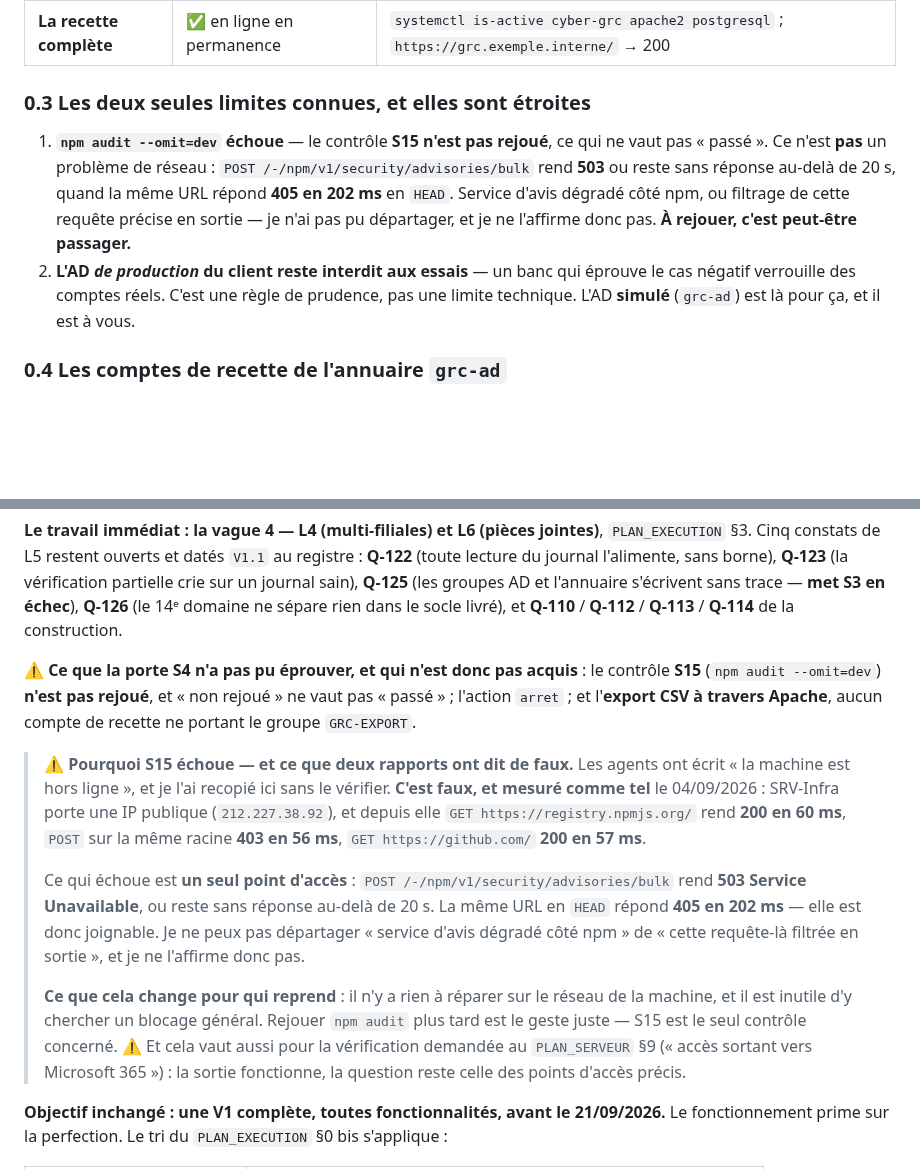
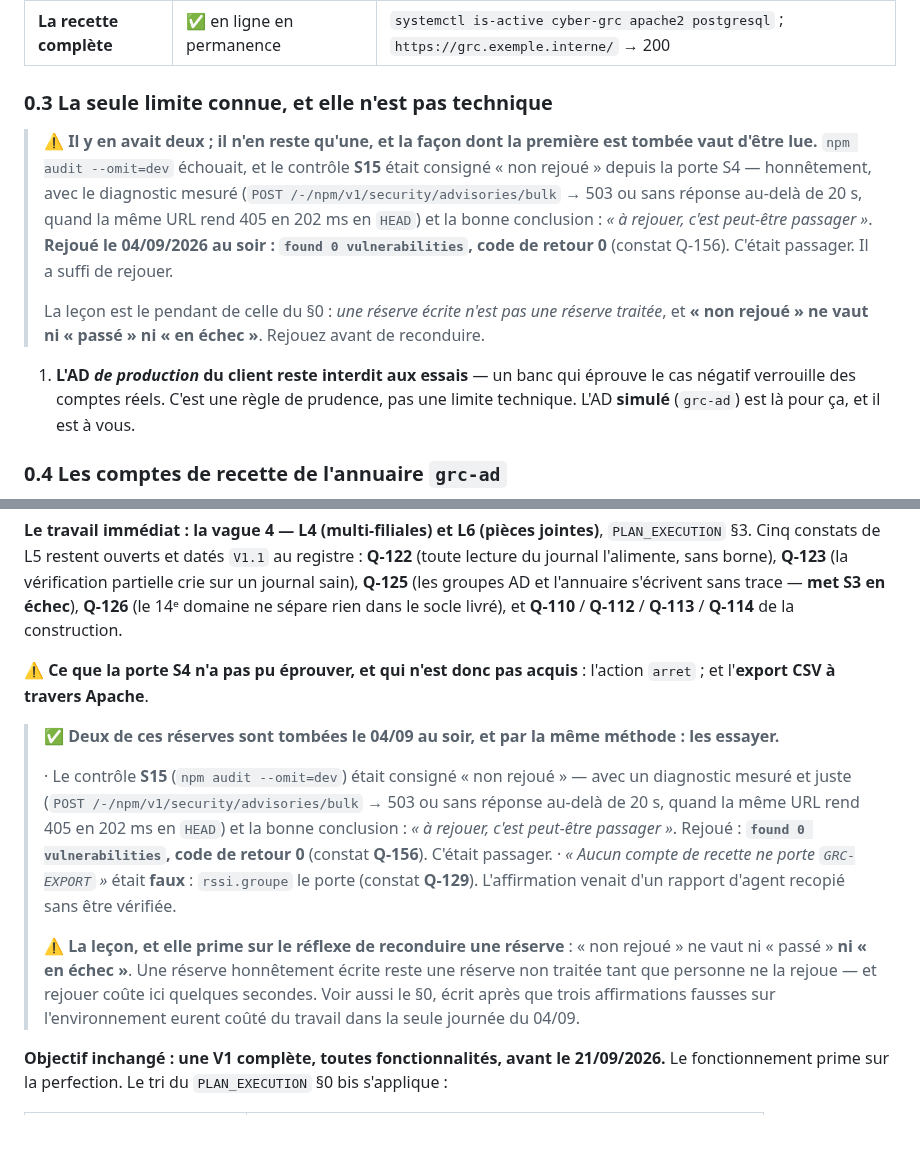
Before and after one commit to Hakim1195/cyber-grc, a Markdown page: CLAUDE.md, 2 parts joined by grey strips. GitHub-like rendering; blank space fills up the shorter version.

Commit message:
S15 passe : « non rejoué » ne vaut ni « passé » ni « en échec »
CLAUDE.md §0.3 annonçait DEUX limites connues de cette machine. Il n'en reste
qu'une, et la façon dont la première est tombée vaut d'être lue.

`npm audit --omit=dev` échouait, et le contrôle S15 était consigné « non rejoué »
depuis la porte S4 — honnêtement, avec le diagnostic mesuré (POST
/-/npm/v1/security/advisories/bulk rend 503 ou reste sans réponse au-delà de 20 s,
quand la même URL rend 405 en 202 ms en HEAD) et la bonne conclusion : « à
rejouer, c'est peut-être passager ». Rejoué le 04/09 au soir : « found 0
vulnerabilities », code de retour 0.

C'était passager. Il a suffi de rejouer.

La leçon est le pendant de celle du §0 : une réserve écrite n'est pas une réserve
traitée, et « non rejoué » ne vaut NI « passé » NI « en échec ». Une réserve
honnêtement écrite reste non traitée tant que personne ne la rejoue — et rejouer
coûte ici quelques secondes.

Le paragraphe « ce que la porte S4 n'a pas pu éprouver » perd donc deux de ses
trois réserves : S15, et « aucun compte de recette ne porte GRC-EXPORT », qui
était faux (rssi.groupe le porte, Q-129) et venait d'un rapport d'agent recopié
sans vérification.

Co-Authored-By: Claude Opus 5 (1M context) <noreply@anthropic.com>
Claude-Session: https://claude.ai/code/session_01QxZVEK8AcMqdWpM9N2B4gq

```diff
--- a/CLAUDE.md
+++ b/CLAUDE.md
@@ -91,15 +91,21 @@ de GRC complet et efficient — pas un prototype qu'on ménage.
 | **Sortie SMTP vers Microsoft 365** | ✅ **fonctionne** | port 587 vers `smtp.office365.com` → bannière **`220 … Microsoft ESMTP MAIL Service ready`**. Cela répond, **pour ce VPS**, à la vérification du `PLAN_SERVEUR` §9 ; la VM du client reste à vérifier séparément |
 | **La recette complète** | ✅ en ligne en permanence | `systemctl is-active cyber-grc apache2 postgresql` ; `https://grc.exemple.interne/` → 200 |
 
-### 0.3 Les deux seules limites connues, et elles sont étroites
+### 0.3 La seule limite connue, et elle n'est pas technique
 
-1. **`npm audit --omit=dev` échoue** — le contrôle **S15 n'est pas rejoué**, ce qui ne vaut
-   pas « passé ». Ce n'est **pas** un problème de réseau : `POST
-   /-/npm/v1/security/advisories/bulk` rend **503** ou reste sans réponse au-delà de 20 s,
-   quand la même URL répond **405 en 202 ms** en `HEAD`. Service d'avis dégradé côté npm, ou
-   filtrage de cette requête précise en sortie — je n'ai pas pu départager, et je ne
-   l'affirme donc pas. **À rejouer, c'est peut-être passager.**
-2. **L'AD *de production* du client reste interdit aux essais** — un banc qui éprouve le cas
+> ⚠️ **Il y en avait deux ; il n'en reste qu'une, et la façon dont la première est tombée
+> vaut d'être lue.** `npm audit --omit=dev` échouait, et le contrôle **S15** était consigné
+> « non rejoué » depuis la porte S4 — honnêtement, avec le diagnostic mesuré (`POST
+> /-/npm/v1/security/advisories/bulk` → 503 ou sans réponse au-delà de 20 s, quand la même
+> URL rend 405 en 202 ms en `HEAD`) et la bonne conclusion : *« à rejouer, c'est peut-être
+> passager »*. **Rejoué le 04/09/2026 au soir : `found 0 vulnerabilities`, code de retour 0**
+> (constat Q-156). C'était passager. Il a suffi de rejouer.
+>
+> La leçon est le pendant de celle du §0 : *une réserve écrite n'est pas une réserve
+> traitée*, et **« non rejoué » ne vaut ni « passé » ni « en échec »**. Rejouez avant de
+> reconduire.
+
+1. **L'AD *de production* du client reste interdit aux essais** — un banc qui éprouve le cas
    négatif verrouille des comptes réels. C'est une règle de prudence, pas une limite
    technique. L'AD **simulé** (`grc-ad`) est là pour ça, et il est à vous.
 
@@ -842,28 +848,26 @@ partielle crie sur un journal sain), **Q-125** (les groupes AD et l'annuaire s'
 trace — **met S3 en échec**), **Q-126** (le 14ᵉ domaine ne sépare rien dans le socle livré),
 et **Q-110** / **Q-112** / **Q-113** / **Q-114** de la construction.
 
-⚠️ **Ce que la porte S4 n'a pas pu éprouver, et qui n'est donc pas acquis** :
-le contrôle **S15** (`npm audit --omit=dev`) **n'est pas rejoué**, et « non rejoué » ne
-vaut pas « passé » ; l'action `arret` ; et l'**export CSV à travers Apache**, aucun compte
-de recette ne portant le groupe `GRC-EXPORT`.
+⚠️ **Ce que la porte S4 n'a pas pu éprouver, et qui n'est donc pas acquis** : l'action
+`arret` ; et l'**export CSV à travers Apache**.
 
-> ⚠️ **Pourquoi S15 échoue — et ce que deux rapports ont dit de faux.** Les agents ont écrit
-> « la machine est hors ligne », et je l'ai recopié ici sans le vérifier. **C'est faux, et
-> mesuré comme tel** le 04/09/2026 : SRV-Infra porte une IP publique (`212.227.38.92`), et
-> depuis elle `GET https://registry.npmjs.org/` rend **200 en 60 ms**, `POST` sur la même
-> racine **403 en 56 ms**, `GET https://github.com/` **200 en 57 ms**.
+> ✅ **Deux de ces réserves sont tombées le 04/09 au soir, et par la même méthode : les
+> essayer.**
 >
-> Ce qui échoue est **un seul point d'accès** : `POST /-/npm/v1/security/advisories/bulk`
-> rend **503 Service Unavailable**, ou reste sans réponse au-delà de 20 s. La même URL en
-> `HEAD` répond **405 en 202 ms** — elle est donc joignable. Je ne peux pas départager
-> « service d'avis dégradé côté npm » de « cette requête-là filtrée en sortie », et je ne
-> l'affirme donc pas.
+> · Le contrôle **S15** (`npm audit --omit=dev`) était consigné « non rejoué » — avec un
+>   diagnostic mesuré et juste (`POST /-/npm/v1/security/advisories/bulk` → 503 ou sans
+>   réponse au-delà de 20 s, quand la même URL rend 405 en 202 ms en `HEAD`) et la bonne
+>   conclusion : *« à rejouer, c'est peut-être passager »*. Rejoué : **`found 0
+>   vulnerabilities`, code de retour 0** (constat **Q-156**). C'était passager.
+> · *« Aucun compte de recette ne porte `GRC-EXPORT` »* était **faux** : `rssi.groupe` le
+>   porte (constat **Q-129**). L'affirmation venait d'un rapport d'agent recopié sans être
+>   vérifiée.
 >
-> **Ce que cela change pour qui reprend** : il n'y a rien à réparer sur le réseau de la
-> machine, et il est inutile d'y chercher un blocage général. Rejouer `npm audit` plus tard
-> est le geste juste — S15 est le seul contrôle concerné. ⚠️ Et cela vaut aussi pour la
-> vérification demandée au `PLAN_SERVEUR` §9 (« accès sortant vers Microsoft 365 ») : la
-> sortie fonctionne, la question reste celle des points d'accès précis.
+> ⚠️ **La leçon, et elle prime sur le réflexe de reconduire une réserve** : « non rejoué »
+> ne vaut ni « passé » **ni « en échec »**. Une réserve honnêtement écrite reste une
+> réserve non traitée tant que personne ne la rejoue — et rejouer coûte ici quelques
+> secondes. Voir aussi le §0, écrit après que trois affirmations fausses sur
+> l'environnement eurent coûté du travail dans la seule journée du 04/09.
 
 **Objectif inchangé : une V1 complète, toutes fonctionnalités, avant le 21/09/2026.** Le
 fonctionnement prime sur la perfection. Le tri du `PLAN_EXECUTION` §0 bis s'applique :
```
